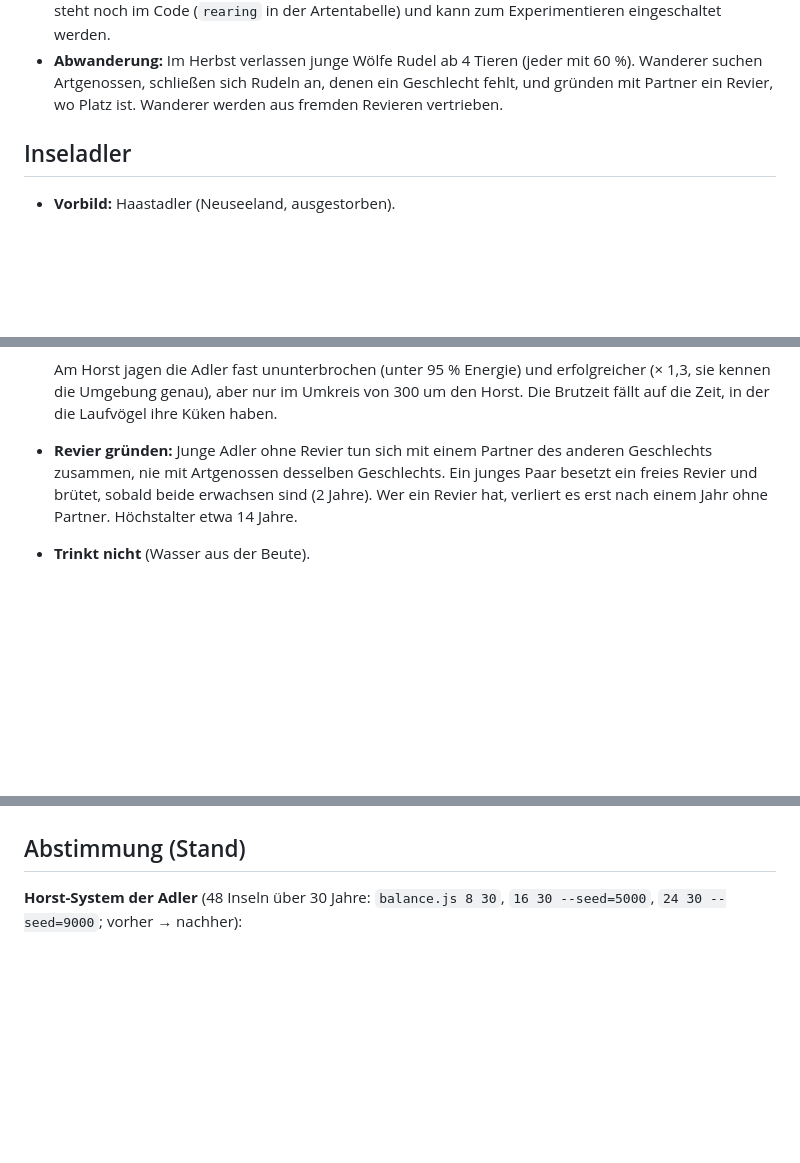
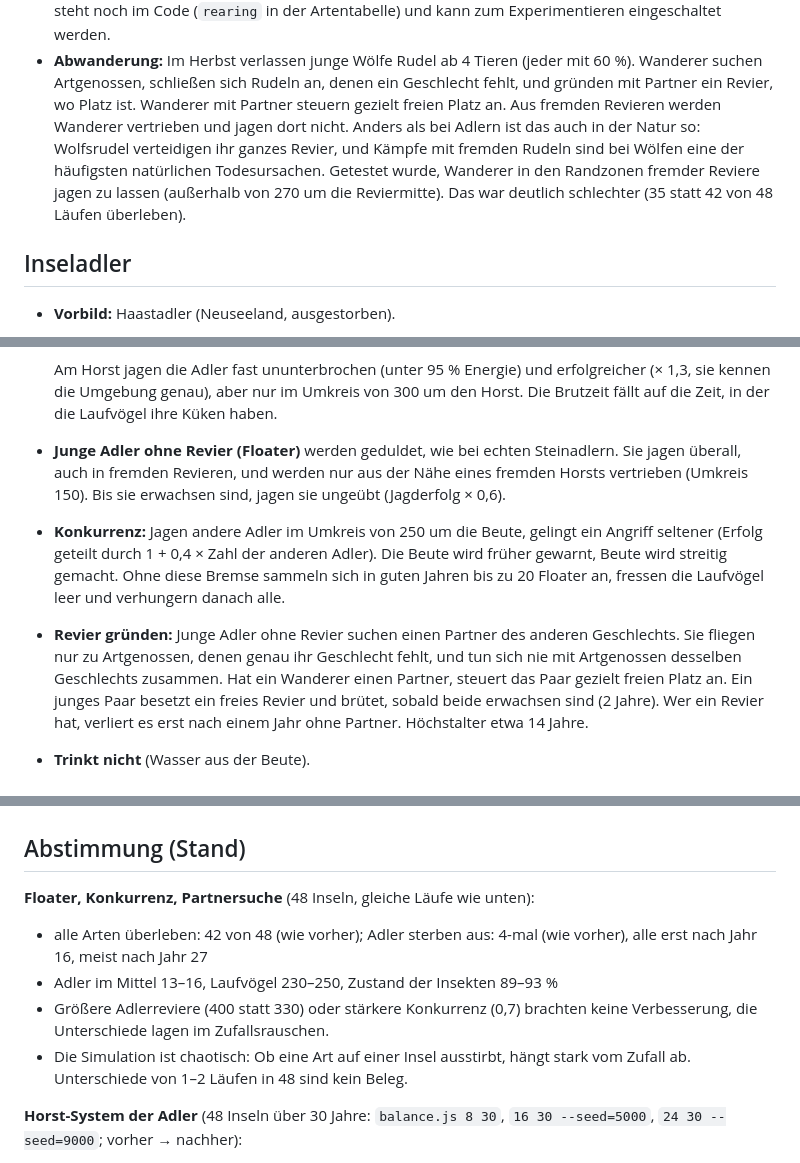
Before and after one commit to soenke123/Biotop-test, a Markdown page: data/arten.md, 3 parts joined by grey strips. Drawn GitHub-style; blank space fills up the shorter version.

Commit message:
arten.md: Floater, Konkurrenz und Partnersuche der Adler; Wolfswanderer begründet
Co-Authored-By: Claude Opus 5.5 <noreply@anthropic.com>
Claude-Session: https://claude.ai/code/session_012EbpjRfT1TyDSWA9FctuqG

```diff
--- a/data/arten.md
+++ b/data/arten.md
@@ -156,7 +156,12 @@ Pflanzenfresser konkurrieren also wenig und werden von verschiedenen Dingen begr
   eingeschaltet werden.
 - **Abwanderung:** Im Herbst verlassen junge Wölfe Rudel ab 4 Tieren (jeder mit 60 %). Wanderer suchen Artgenossen,
   schließen sich Rudeln an, denen ein Geschlecht fehlt, und gründen mit Partner ein Revier, wo
-  Platz ist. Wanderer werden aus fremden Revieren vertrieben.
+  Platz ist. Wanderer mit Partner steuern gezielt freien Platz an. Aus fremden Revieren werden
+  Wanderer vertrieben und jagen dort nicht. Anders als bei Adlern ist das auch in der Natur so:
+  Wolfsrudel verteidigen ihr ganzes Revier, und Kämpfe mit fremden Rudeln sind bei Wölfen eine
+  der häufigsten natürlichen Todesursachen. Getestet wurde, Wanderer in den Randzonen fremder
+  Reviere jagen zu lassen (außerhalb von 270 um die Reviermitte). Das war deutlich schlechter
+  (35 statt 42 von 48 Läufen überleben).
 
 ## Inseladler
 
@@ -181,8 +186,17 @@ Pflanzenfresser konkurrieren also wenig und werden von verschiedenen Dingen begr
   Am Horst jagen die Adler fast ununterbrochen (unter 95 % Energie) und erfolgreicher (× 1,3,
   sie kennen die Umgebung genau), aber nur im Umkreis von 300 um den Horst. Die Brutzeit fällt
   auf die Zeit, in der die Laufvögel ihre Küken haben.
-- **Revier gründen:** Junge Adler ohne Revier tun sich mit einem Partner des anderen Geschlechts
-  zusammen, nie mit Artgenossen desselben Geschlechts. Ein junges Paar besetzt ein freies Revier
+- **Junge Adler ohne Revier (Floater)** werden geduldet, wie bei echten Steinadlern. Sie jagen
+  überall, auch in fremden Revieren, und werden nur aus der Nähe eines fremden Horsts
+  vertrieben (Umkreis 150). Bis sie erwachsen sind, jagen sie ungeübt (Jagderfolg × 0,6).
+- **Konkurrenz:** Jagen andere Adler im Umkreis von 250 um die Beute, gelingt ein Angriff
+  seltener (Erfolg geteilt durch 1 + 0,4 × Zahl der anderen Adler). Die Beute wird früher
+  gewarnt, Beute wird streitig gemacht. Ohne diese Bremse sammeln sich in guten Jahren bis zu
+  20 Floater an, fressen die Laufvögel leer und verhungern danach alle.
+- **Revier gründen:** Junge Adler ohne Revier suchen einen Partner des anderen Geschlechts.
+  Sie fliegen nur zu Artgenossen, denen genau ihr Geschlecht fehlt, und tun sich nie mit
+  Artgenossen desselben Geschlechts zusammen. Hat ein Wanderer einen Partner, steuert das Paar
+  gezielt freien Platz an. Ein junges Paar besetzt ein freies Revier
   und brütet, sobald beide erwachsen sind (2 Jahre). Wer ein Revier hat, verliert es erst nach
   einem Jahr ohne Partner. Höchstalter etwa 14 Jahre.
 - **Trinkt nicht** (Wasser aus der Beute).
@@ -237,6 +251,16 @@ Adler, Laufvögel und Insekten zusammen.
 
 ## Abstimmung (Stand)
 
+**Floater, Konkurrenz, Partnersuche** (48 Inseln, gleiche Läufe wie unten):
+
+- alle Arten überleben: 42 von 48 (wie vorher); Adler sterben aus: 4-mal (wie vorher), alle erst
+  nach Jahr 16, meist nach Jahr 27
+- Adler im Mittel 13–16, Laufvögel 230–250, Zustand der Insekten 89–93 %
+- Größere Adlerreviere (400 statt 330) oder stärkere Konkurrenz (0,7) brachten keine Verbesserung,
+  die Unterschiede lagen im Zufallsrauschen.
+- Die Simulation ist chaotisch: Ob eine Art auf einer Insel ausstirbt, hängt stark vom Zufall
+  ab. Unterschiede von 1–2 Läufen in 48 sind kein Beleg.
+
 **Horst-System der Adler** (48 Inseln über 30 Jahre: `balance.js 8 30`, `16 30 --seed=5000`,
 `24 30 --seed=9000`; vorher → nachher):
 
```
